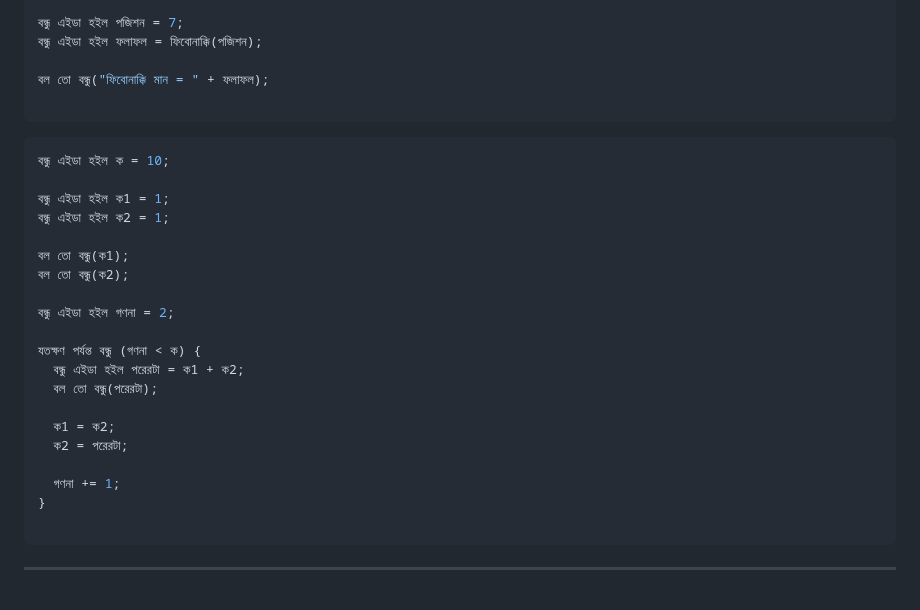
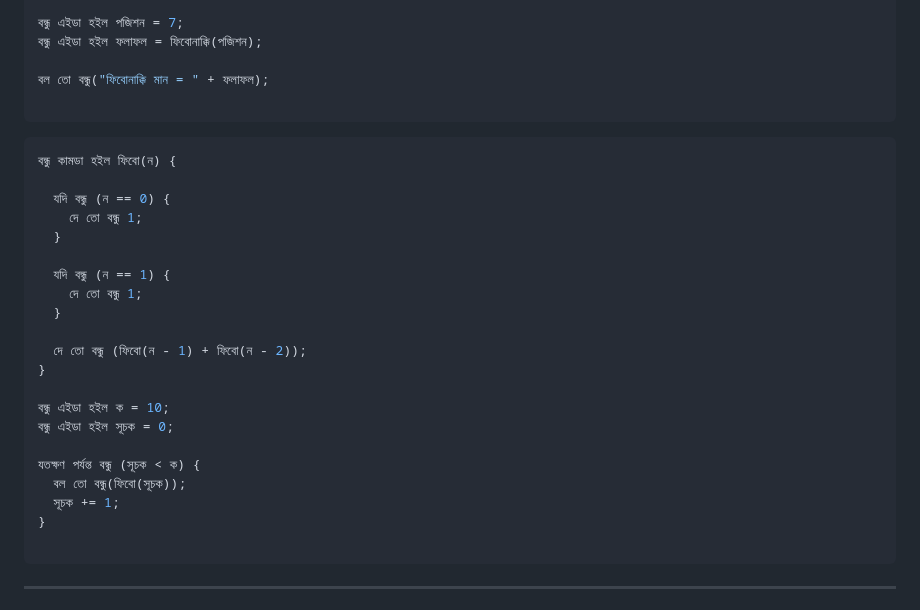
Before and after one commit to AnisurRahmanJU/BondhuLang, a Markdown page: README.md, the part around the change. Rendered like a GitHub page.

````diff
--- a/README.md
+++ b/README.md
@@ -153,24 +153,25 @@
 
 ```
 ```js
+বন্ধু কামডা হইল ফিবো(ন) {
+
+  যদি বন্ধু (ন == 0) {
+    দে তো বন্ধু 1;
+  }
+
+  যদি বন্ধু (ন == 1) {
+    দে তো বন্ধু 1;
+  }
+
+  দে তো বন্ধু (ফিবো(ন - 1) + ফিবো(ন - 2));
+}
+
 বন্ধু এইডা হইল ক = 10;
+বন্ধু এইডা হইল সূচক = 0;
 
-বন্ধু এইডা হইল ক1 = 1;
-বন্ধু এইডা হইল ক2 = 1;
-
-বল তো বন্ধু(ক1);
-বল তো বন্ধু(ক2);
-
-বন্ধু এইডা হইল গণনা = 2;
-
-যতক্ষণ পর্যন্ত বন্ধু (গণনা < ক) {
-  বন্ধু এইডা হইল পরেরটা = ক1 + ক2;
-  বল তো বন্ধু(পরেরটা);
-
-  ক1 = ক2;
-  ক2 = পরেরটা;
-
-  গণনা += 1;
+যতক্ষণ পর্যন্ত বন্ধু (সূচক < ক) {
+  বল তো বন্ধু(ফিবো(সূচক));
+  সূচক += 1;
 }
 
 ```
````
